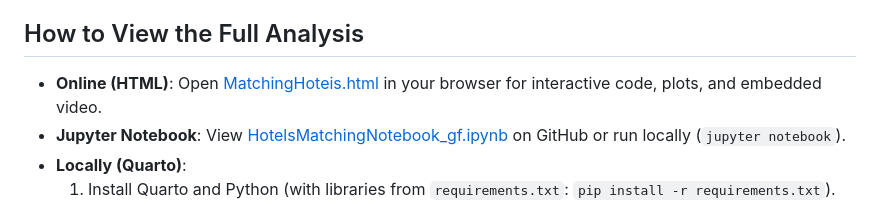
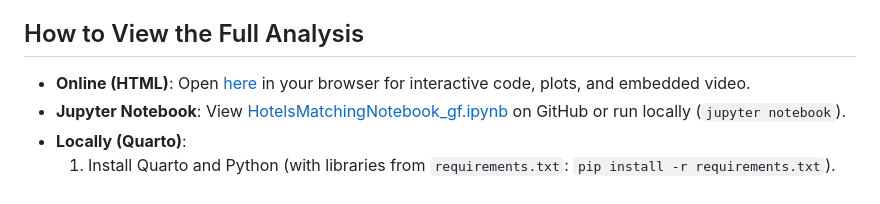
Before and after one commit to FerreiraGabrielw/ds-matching-hotels, a Markdown page: README.md, the part around one of its changes. Rendered like a GitHub page.

Commit message:
Portfolio Link Update

```diff
--- a/README.md
+++ b/README.md
@@ -51,7 +51,7 @@ The pipeline achieves **perfect accuracy (F1=1.0)** on validation, with ~150-200
 
 ## How to View the Full Analysis
 
-- **Online (HTML)**: Open [MatchingHoteis.html](https://ferreiragabrielw.github.io/portfolio-gabriel/projetos/DataScience/3MatchingHoteis/MatchingHoteis.html) in your browser for interactive code, plots, and embedded video.
+- **Online (HTML)**: Open [here](https://ferreiragabrielw.github.io/portfolio-gabriel/projetos/DataScience/3MatchingHoteis/MatchingHoteis.html) in your browser for interactive code, plots, and embedded video.
 - **Jupyter Notebook**: View [HotelsMatchingNotebook_gf.ipynb](notebook/HotelsMatchingNotebook_gf.ipynb) on GitHub or run locally (`jupyter notebook`).
 - **Locally (Quarto)**:
   1. Install Quarto and Python (with libraries from `requirements.txt`: `pip install -r requirements.txt`).
```
Also changed, not shown: other parts of README.md (+1 -1 lines).
